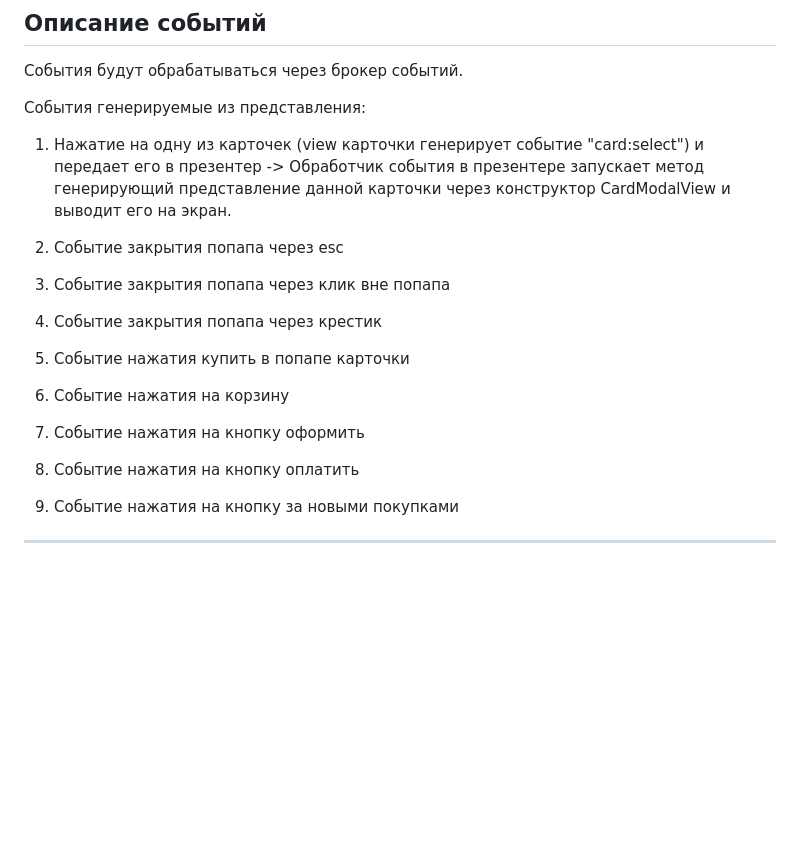
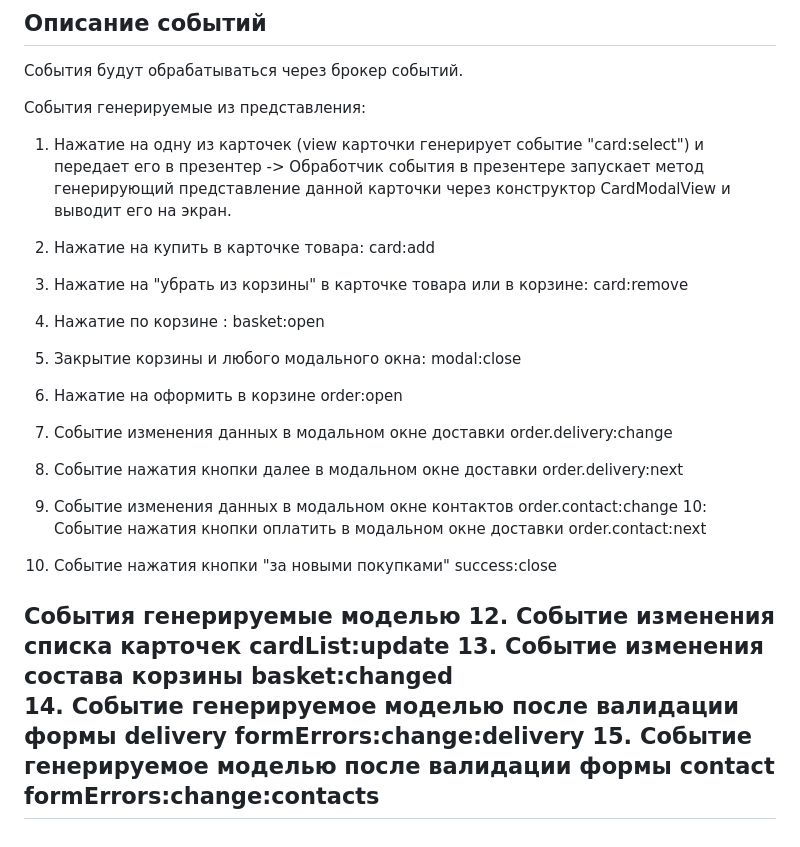
Before and after one commit to EpanchinIlya/web-larek-frontend, a Markdown page: README.md, the part around the change. Drawn GitHub-style; blank space fills up the shorter version.

Commit message:
делаю архитектуру №3

```diff
--- a/README.md
+++ b/README.md
@@ -442,15 +442,24 @@ class PageView extends Component<IPage> {
 События будут обрабатываться через брокер событий.
 
 События генерируемые из представления:
-1. Нажатие на одну из карточек (view карточки генерирует событие "card:select") и передает его в презентер -> Обработчик события в презентере запускает метод генерирующий представление данной карточки через конструктор CardModalView и выводит его на экран.
 
-2. Событие закрытия попапа через esc
-3. Событие закрытия попапа через клик вне попапа
-4. Событие закрытия попапа через крестик
-5. Событие нажатия купить в попапе карточки
-6. Событие нажатия на корзину
-7. Событие нажатия на кнопку оформить
-8. Событие нажатия на кнопку оплатить
-9. Событие нажатия на кнопку за новыми покупками
+1. Нажатие на одну из карточек (view карточки генерирует событие "card:select") и передает его в презентер -> Обработчик события в презентере запускает метод генерирующий представление данной карточки через    конструктор CardModalView и выводит его на экран.
 
+2. Нажатие на купить в карточке товара:                                 card:add
+3. Нажатие на "убрать из корзины" в карточке товара или в корзине:      card:remove
+4. Нажатие по корзине :                                                 basket:open
+5. Закрытие корзины и любого модального окна:                           modal:close
+6. Нажатие на оформить в корзине                                        order:open
+7. Событие изменения данных в модальном окне доставки                   order.delivery:change
+8. Событие нажатия кнопки далее в модальном окне доставки               order.delivery:next
+9. Событие изменения данных в модальном окне контактов                  order.contact:change
+10: Событие нажатия кнопки оплатить в модальном окне доставки           order.contact:next
+11. Событие нажатия кнопки "за новыми покупками"                        success:close
+
+
+События генерируемые моделью
+12. Событие изменения списка карточек                                   cardList:update
+13. Событие изменения состава корзины                                   basket:changed
+14. Событие генерируемое моделью после валидации формы delivery         formErrors:change:delivery
+15. Событие генерируемое моделью после валидации формы contact          formErrors:change:contacts
 -------------------------------------------------------------------------------
```
